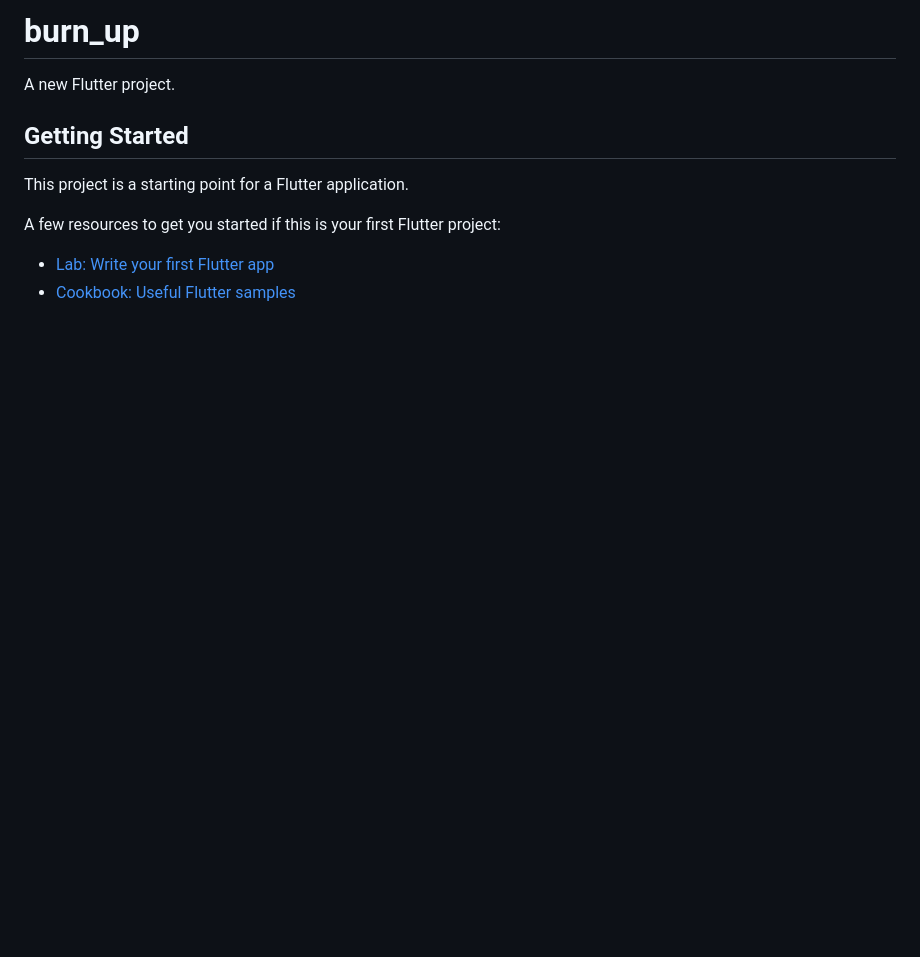
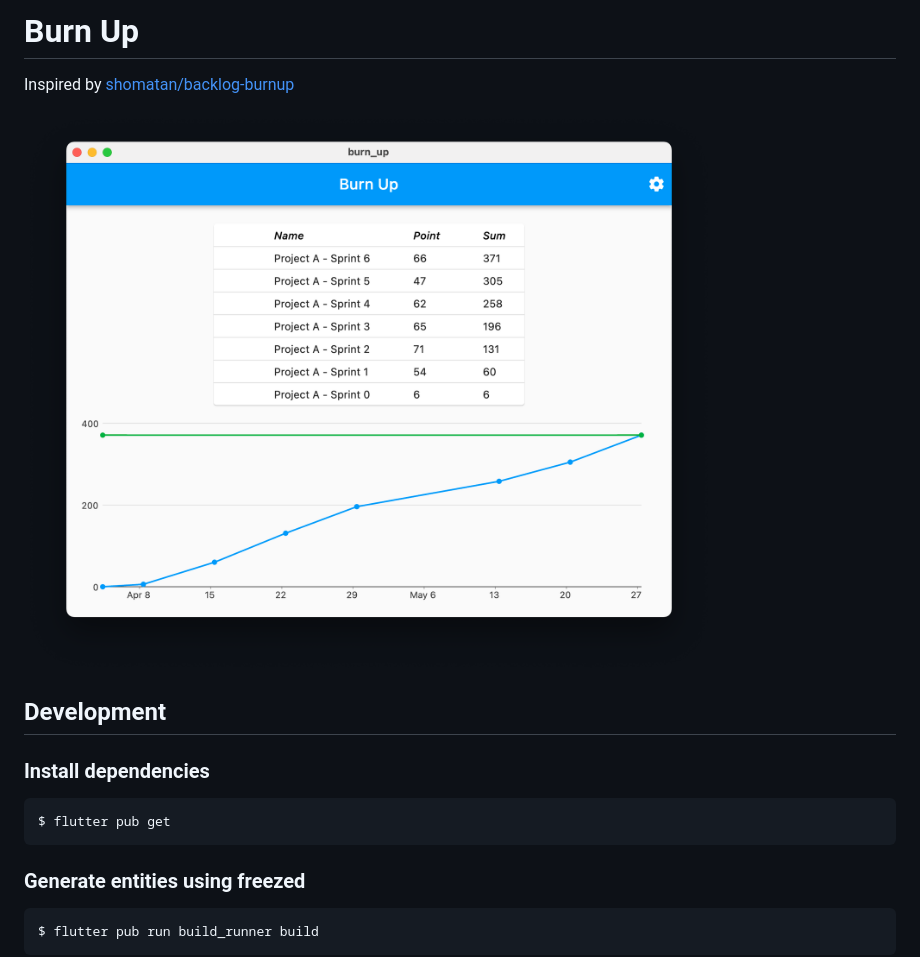
Before and after one commit to dataich/burn_up, a Markdown page: README.md, the part around the change printed below. Drawn GitHub-style; pictures changed too: docs/images/burn_up_chart.png (added); blank space fills up the shorter version.

````diff
--- a/README.md
+++ b/README.md
@@ -1,13 +1,18 @@
-# burn_up
+# Burn Up
 
-A new Flutter project.
+Inspired by [shomatan/backlog-burnup](https://github.com/shomatan/backlog-burnup)
 
-## Getting Started
+![](./docs/images/burn_up_chart.png)
 
-This project is a starting point for a Flutter application.
+## Development
 
-A few resources to get you started if this is your first Flutter project:
+### Install dependencies
+```
+$ flutter pub get
+```
 
-- [Lab: Write your first Flutter app](https://docs.flutter.dev/get-started/codelab)
-- [Cookbook: Useful Flutter samples](https://docs.flutter.dev/cookbook)
+### Generate entities using freezed
+```
+$ flutter pub run build_runner build
+```
 
````
Also changed, not shown: other parts of README.md (+35 -3 lines), LICENSE.md (added, +20 -0 lines), docs/images/burn_up_settings.png (added).
